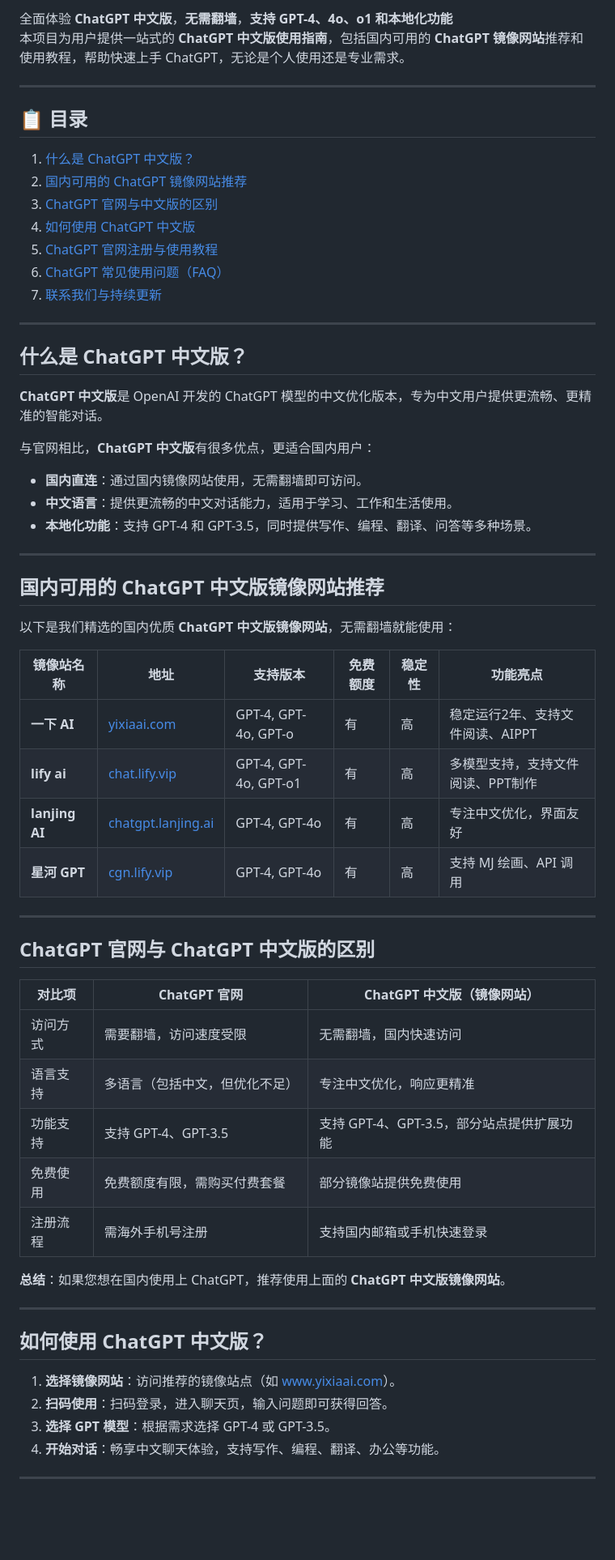
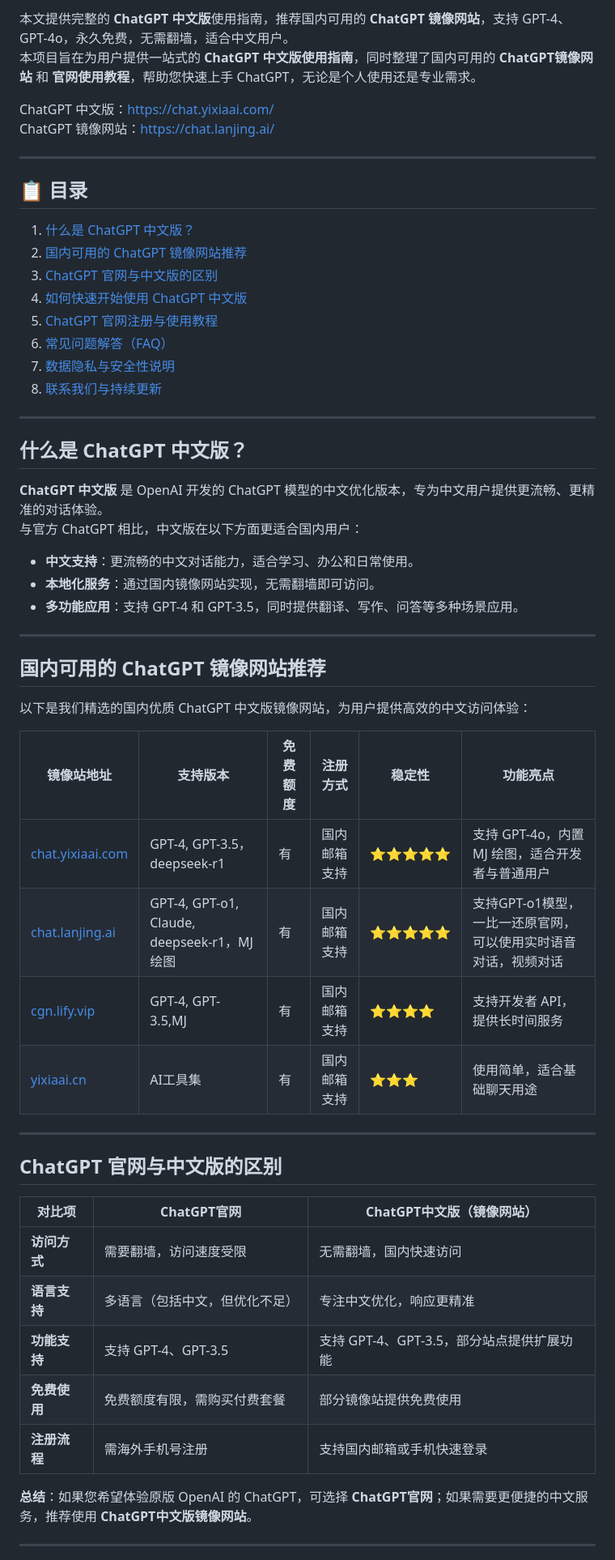
Before and after one commit to ChatGPT-China-Mirrors/ChatGPT, a Markdown page: README.md, the part around one of its changes. Shown at 81% size. Drawn GitHub-style; blank space fills up the shorter version.

```diff
--- a/README.md
+++ b/README.md
@@ -4,64 +4,60 @@
 
-全面体验 **ChatGPT 中文版**，**无需翻墙**，**支持 GPT-4、4o、o1 和本地化功能**
-本项目为用户提供一站式的 **ChatGPT 中文版使用指南**，包括国内可用的 **ChatGPT 镜像网站**推荐和使用教程，帮助快速上手 ChatGPT，无论是个人使用还是专业需求。
+本文提供完整的 **ChatGPT 中文版**使用指南，推荐国内可用的 **ChatGPT 镜像网站**，支持 GPT-4、GPT-4o，永久免费，无需翻墙，适合中文用户。
+本项目旨在为用户提供一站式的 **ChatGPT 中文版使用指南**，同时整理了国内可用的 **ChatGPT镜像网站** 和 **官网使用教程**，帮助您快速上手 ChatGPT，无论是个人使用还是专业需求。
+
+ChatGPT 中文版：[https://chat.yixiaai.com/](https://chat.yixiaai.com)
+ChatGPT 镜像网站：[https://chat.lanjing.ai/](https://chat.lanjing.ai/)
 
 ---
 
 ## 📋 目录
-1. [什么是 ChatGPT 中文版？](#什么是-chatgpt-中文版？)
-2. [国内可用的 ChatGPT 镜像网站推荐](#国内可用的-chatgpt-中文版镜像网站推荐)
-3. [ChatGPT 官网与中文版的区别](#chatgpt-官网与-chatgpt-中文版的区别)
-4. [如何使用 ChatGPT 中文版](#如何使用-chatgpt-中文版)
+1. [什么是 ChatGPT 中文版？](#什么是-chatgpt-中文版)
+2. [国内可用的 ChatGPT 镜像网站推荐](#国内可用的-chatgpt-镜像网站推荐)
+3. [ChatGPT 官网与中文版的区别](#chatgpt-官网与中文版的区别)
+4. [如何快速开始使用 ChatGPT 中文版](#如何快速开始使用-chatgpt-中文版)
 5. [ChatGPT 官网注册与使用教程](#chatgpt-官网注册与使用教程)
-6. [ChatGPT 常见使用问题（FAQ）](#-chatgpt-常见使用问题faq)
-7. [联系我们与持续更新](#联系我们与持续更新)
+5. [常见问题解答（FAQ）](#常见问题解答faq)
+7. [数据隐私与安全性说明](#数据隐私与安全性说明)
+8. [联系我们与持续更新](#联系我们与持续更新)
 
 ---
 
 ## 什么是 ChatGPT 中文版？
 
-**ChatGPT 中文版**是 OpenAI 开发的 ChatGPT 模型的中文优化版本，专为中文用户提供更流畅、更精准的智能对话。
+**ChatGPT 中文版** 是 OpenAI 开发的 ChatGPT 模型的中文优化版本，专为中文用户提供更流畅、更精准的对话体验。
+与官方 ChatGPT 相比，中文版在以下方面更适合国内用户：
 
-与官网相比，**ChatGPT 中文版**有很多优点，更适合国内用户：
-
-- **国内直连**：通过国内镜像网站使用，无需翻墙即可访问。
-- **中文语言**：提供更流畅的中文对话能力，适用于学习、工作和生活使用。
-- **本地化功能**：支持 GPT-4 和 GPT-3.5，同时提供写作、编程、翻译、问答等多种场景。
+- **中文支持**：更流畅的中文对话能力，适合学习、办公和日常使用。
+- **本地化服务**：通过国内镜像网站实现，无需翻墙即可访问。
+- **多功能应用**：支持 GPT-4 和 GPT-3.5，同时提供翻译、写作、问答等多种场景应用。
 
 ---
 
-## 国内可用的 ChatGPT 中文版镜像网站推荐
+## 国内可用的 ChatGPT 镜像网站推荐
 
-以下是我们精选的国内优质 **ChatGPT 中文版镜像网站**，无需翻墙就能使用：
+以下是我们精选的国内优质 ChatGPT 中文版镜像网站，为用户提供高效的中文访问体验：
 
-| 镜像站名称       | 地址                                         | 支持版本         | 免费额度      | 稳定性 | 功能亮点                         |
-|------------------|----------------------------------------------|------------------|--------------|-------|----------------------------------|
-| **一下 AI**       | [yixiaai.com](https://www.yixiaai.com/)       | GPT-4, GPT-4o, GPT-o | 有            | 高     | 稳定运行2年、支持文件阅读、AIPPT                    |
-| **lify ai**       | [chat.lify.vip](https://chat.lify.vip/)        | GPT-4, GPT-4o, GPT-o1 | 有            | 高     | 多模型支持，支持文件阅读、PPT制作              |
-| **lanjing AI**       | [chatgpt.lanjing.ai](https://chatgpt.lanjing.ai/) | GPT-4, GPT-4o    | 有            | 高     | 专注中文优化，界面友好              |
-| **星河 GPT**     | [cgn.lify.vip](https://cgn.lify.vip)           | GPT-4, GPT-4o    | 有            | 高     | 支持 MJ 绘画、API 调用              |
----
-
-## ChatGPT 官网与 ChatGPT 中文版的区别
-
-| 对比项              | ChatGPT 官网                 | ChatGPT 中文版（镜像网站）           |
-|---------------------|-----------------------------|------------------------------------|
-| 访问方式            | 需要翻墙，访问速度受限       | 无需翻墙，国内快速访问              |
-| 语言支持            | 多语言（包括中文，但优化不足）| 专注中文优化，响应更精准            |
-| 功能支持            | 支持 GPT-4、GPT-3.5          | 支持 GPT-4、GPT-3.5，部分站点提供扩展功能 |
-| 免费使用            | 免费额度有限，需购买付费套餐  | 部分镜像站提供免费使用              |
-| 注册流程            | 需海外手机号注册             | 支持国内邮箱或手机快速登录          |
-
-**总结**：如果您想在国内使用上 ChatGPT，推荐使用上面的 **ChatGPT 中文版镜像网站**。
+| **镜像站地址**       | **支持版本**         | **免费额度** | **注册方式**         | **稳定性** | **功能亮点**                                  |
+|----------------------|---------------------|--------------|---------------------|------------|---------------------------------------------|
+| [chat.yixiaai.com](https://chat.yixiaai.com)   | GPT-4, GPT-3.5，deepseek-r1 | 有              | 国内邮箱支持        | ⭐⭐⭐⭐⭐    | 支持 GPT-4o，内置 MJ 绘图，适合开发者与普通用户 |
+| [chat.lanjing.ai](https://chat.lanjing.ai)         | GPT-4, GPT-o1, Claude, deepseek-r1，MJ 绘图  | 有              | 国内邮箱支持        | ⭐⭐⭐⭐⭐    | 支持GPT-o1模型，一比一还原官网，可以使用实时语音对话，视频对话         |
+| [cgn.lify.vip](https://cgn.lify.vip) | GPT-4, GPT-3.5,MJ | 有              | 国内邮箱支持        | ⭐⭐⭐⭐     | 支持开发者 API，提供长时间服务                 |
+| [yixiaai.cn](https://yixiaai.cn)   | AI工具集       | 有              | 国内邮箱支持        | ⭐⭐⭐      | 使用简单，适合基础聊天用途                     |
 
 ---
 
-## 如何使用 ChatGPT 中文版？
+## ChatGPT 官网与中文版的区别
 
-1. **选择镜像网站**：访问推荐的镜像站点（如 [www.yixiaai.com](https://www.yixiaai.com)）。
-2. **扫码使用**：扫码登录，进入聊天页，输入问题即可获得回答。
-3. **选择 GPT 模型**：根据需求选择 GPT-4 或 GPT-3.5。
-4. **开始对话**：畅享中文聊天体验，支持写作、编程、翻译、办公等功能。
+| **对比项**       | **ChatGPT官网**              | **ChatGPT中文版（镜像网站）**  |
+|------------------|-----------------------------|---------------------------------|
+| **访问方式**     | 需要翻墙，访问速度受限         | 无需翻墙，国内快速访问          |
+| **语言支持**     | 多语言（包括中文，但优化不足） | 专注中文优化，响应更精准        |
+| **功能支持**     | 支持 GPT-4、GPT-3.5          | 支持 GPT-4、GPT-3.5，部分站点提供扩展功能 |
+| **免费使用**     | 免费额度有限，需购买付费套餐   | 部分镜像站提供免费使用          |
+| **注册流程**     | 需海外手机号注册              | 支持国内邮箱或手机快速登录              |
+
+**总结**：如果您希望体验原版 OpenAI 的 ChatGPT，可选择 **ChatGPT官网**；如果需要更便捷的中文服务，推荐使用 **ChatGPT中文版镜像网站**。
+
 
 ---
 
```
Also changed, not shown: other parts of README.md (+47 -17 lines).
